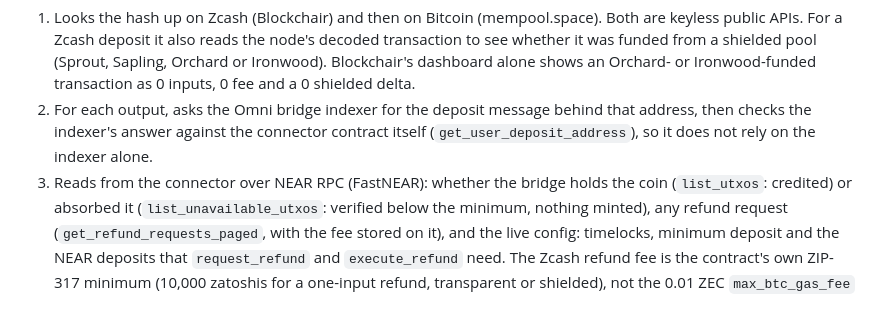
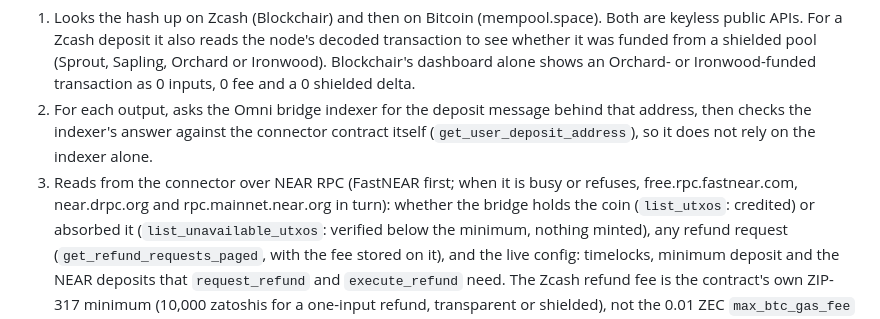
Before and after one commit to cryppit/zec-refund-helper, a Markdown page: README.md, the part around the change. GitHub-like rendering.

Commit message:
docs: the NEAR RPC fallback in README and ARCHITECTURE
Co-Authored-By: Claude Opus 5.5 <noreply@anthropic.com>

```diff
--- a/README.md
+++ b/README.md
@@ -28,7 +28,8 @@ Given a 64-hex transaction hash, it:
    transaction as 0 inputs, 0 fee and a 0 shielded delta.
 2. For each output, asks the Omni bridge indexer for the deposit message behind that address, then checks the
    indexer's answer against the connector contract itself (`get_user_deposit_address`), so it does not rely on the indexer alone.
-3. Reads from the connector over NEAR RPC (FastNEAR): whether the bridge holds the coin (`list_utxos`: credited) or
+3. Reads from the connector over NEAR RPC (FastNEAR first; when it is busy or refuses, free.rpc.fastnear.com,
+   near.drpc.org and rpc.mainnet.near.org in turn): whether the bridge holds the coin (`list_utxos`: credited) or
    absorbed it (`list_unavailable_utxos`: verified below the minimum, nothing minted), any refund request (`get_refund_requests_paged`, with the fee stored on it), and the live
    config: timelocks, minimum deposit and the NEAR deposits that `request_refund` and `execute_refund` need. The
    Zcash refund fee is the contract's own ZIP-317 minimum (10,000 zatoshis for a one-input refund, transparent or
```
Also changed, not shown: ARCHITECTURE.md (+2 -1 lines).
